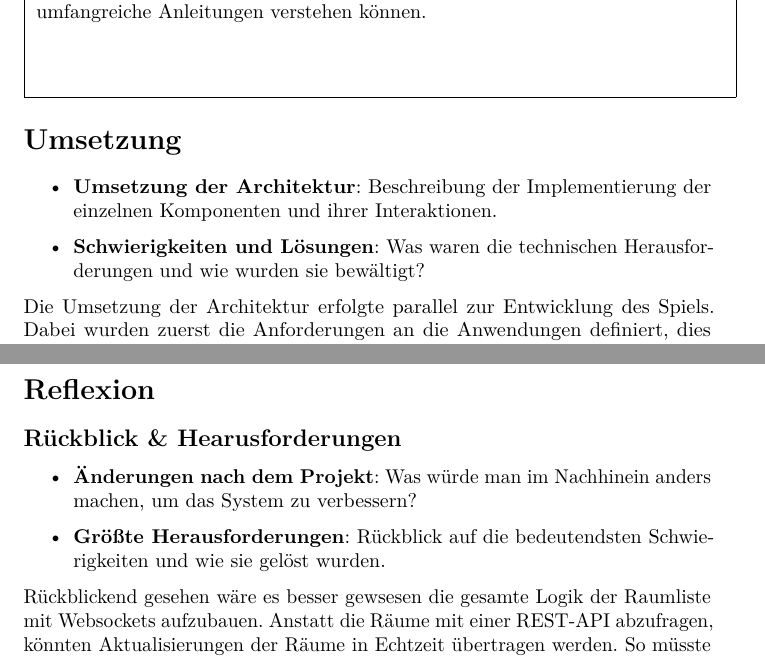
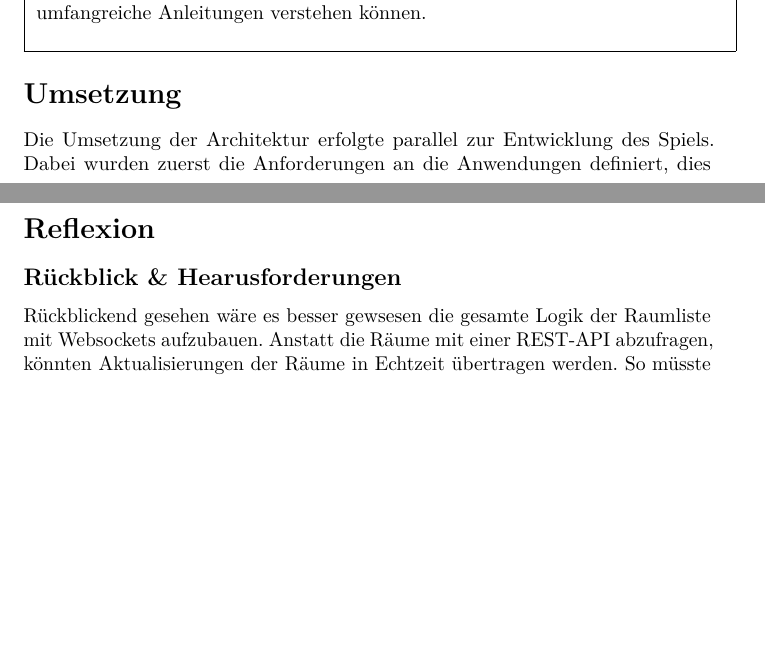
Before and after one commit to Maytastico/trash-pong, a LaTeX document (Doku/Dokumentation/IoTarc42.tex): two parts of pages 7 and 16 of 18, joined at a grey line, cut so that both start at the same text, the shorter picture padded with empty space. Compiled offline with pdfLaTeX.

Commit message:
changed IoTarc42.tex

```diff
--- a/Doku/Dokumentation/IoTarc42.tex
+++ b/Doku/Dokumentation/IoTarc42.tex
@@ -276,17 +269,11 @@ Ein weitere Vorteil ist die eingebaute Replikationsfunktion, welche die Datenban
     \hline
     \textbf{Benutzerfreundlichkeit (NF4)} \\
     Beschreibung: Die Benutzeroberfläche des Spiels sollte intuitiv und leicht zu bedienen sein. Neue Spieler sollten sich schnell zurechtfinden und das Spiel ohne umfangreiche Anleitungen verstehen können.\\ \\
-    \\ \\
     \hline
   \end{tabular}
 \end{center}
 
 \section{Umsetzung}
-
-\begin{itemize}
-    \item \textbf{Umsetzung der Architektur}: Beschreibung der Implementierung der einzelnen Komponenten und ihrer Interaktionen.
-    \item \textbf{Schwierigkeiten und Lösungen}: Was waren die technischen Herausforderungen und wie wurden sie bewältigt?
-\end{itemize}
 Die Umsetzung der Architektur erfolgte parallel zur Entwicklung des Spiels.
 Dabei wurden zuerst die Anforderungen an die Anwendungen definiert, dies wurde als Grundlage
 für die Implementierung der Anwendungen verwendet. Während der Entwicklung entstanden immer
@@ -420,10 +407,6 @@ Anstelle einer zentralisierten Architektur wäre ein dezentralisierter Ansatz m
 \section{Reflexion}
 
 \subsection{Rückblick \& Hearusforderungen}
-\begin{itemize}
-    \item \textbf{Änderungen nach dem Projekt}: Was würde man im Nachhinein anders machen, um das System zu verbessern?
-      \item \textbf{Größte Herausforderungen}: Rückblick auf die bedeutendsten Schwierigkeiten und wie sie gelöst wurden.
-\end{itemize}
 Rückblickend gesehen wäre es besser gewsesen die gesamte Logik der Raumliste mit Websockets aufzubauen. Anstatt die Räume mit einer REST-API abzufragen, könnten Aktualisierungen der Räume in Echtzeit übertragen werden. So müsste der Benutzer nicht Manuell die Räume abfragen und potenzielle Race-Conditions, wie beim Raumbeitritt könnten vermieden werden. Außerdem müssten damit nicht die gesamten Räume vom Server gefetcht werden sondern es könnte zu Beginn einmal alles gefetcht werden und nur noch Änderungen müssten übertragen werden.
 Eine große Herausforderung war außerdem die Verwendung der Programmiersprache Typescript. Da alle Teilnehmer des Projektes nahezu keine Erfahrung mit Typescript hatten, ist viel Zeit drauf gegangen um Bugs zu fixen welche aufgrund vom Datentypen handling der Programmiersprache entstanden sind. In Zukunft wird für das Backend eine andere Sprache verwendet.
 
```
Also changed, not shown: Doku/Dokumentation/IoTarc42.tex (17 more changed lines).
